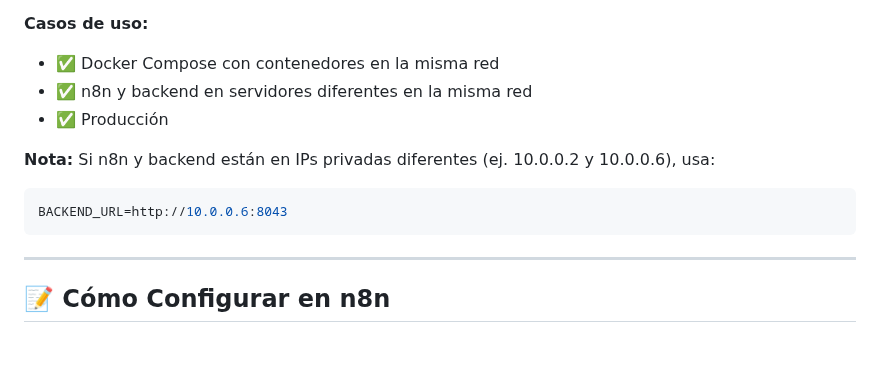
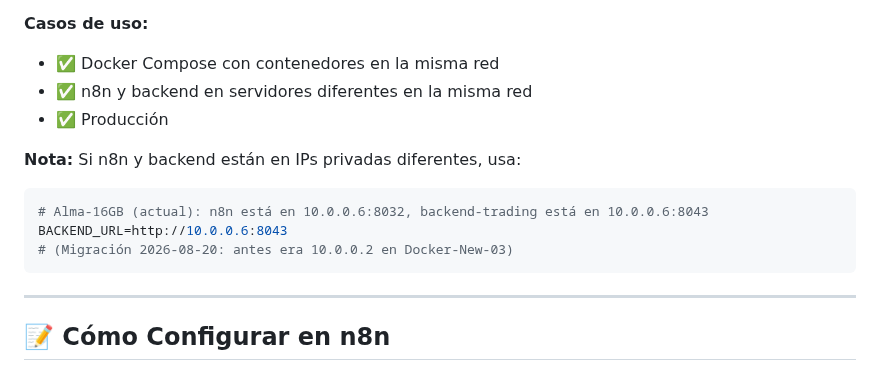
Before and after one commit to Ddnny1973/TRADING, a Markdown page: N8N-CONFIG.md, the part around the change. GitHub-like rendering; blank space fills up the shorter version.

````diff
--- a/N8N-CONFIG.md
+++ b/N8N-CONFIG.md
@@ -32,9 +32,11 @@ TELEGRAM_CHAT_ID=<tu-chat-id>
 - ✅ n8n y backend en servidores diferentes en la misma red
 - ✅ Producción
 
-**Nota:** Si n8n y backend están en IPs privadas diferentes (ej. 10.0.0.2 y 10.0.0.6), usa:
+**Nota:** Si n8n y backend están en IPs privadas diferentes, usa:
 ```env
+# Alma-16GB (actual): n8n está en 10.0.0.6:8032, backend-trading está en 10.0.0.6:8043
 BACKEND_URL=http://10.0.0.6:8043
+# (Migración 2026-08-20: antes era 10.0.0.2 en Docker-New-03)
 ```
 
 ---
````
Also changed, not shown: AGENTS.md (+5 -2 lines).
